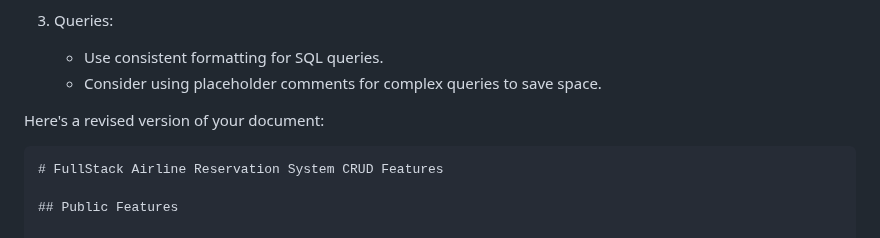
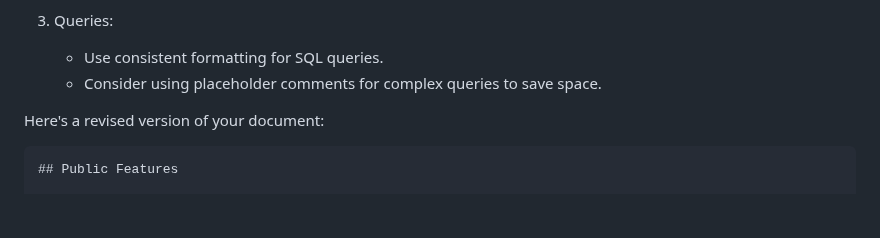
Before and after one commit to jackma2003/Fullstack-Airline-Reservation-System, a Markdown page: README.md, the part around the change. GitHub-like rendering; blank space fills up the shorter version.

````diff
--- a/README.md
+++ b/README.md
@@ -58,8 +58,6 @@ python3 init.py
 Here's a revised version of your document:
 
 ```markdown
-# FullStack Airline Reservation System CRUD Features
-
 ## Public Features
 
 ### 1. Search for Future Flights
````
